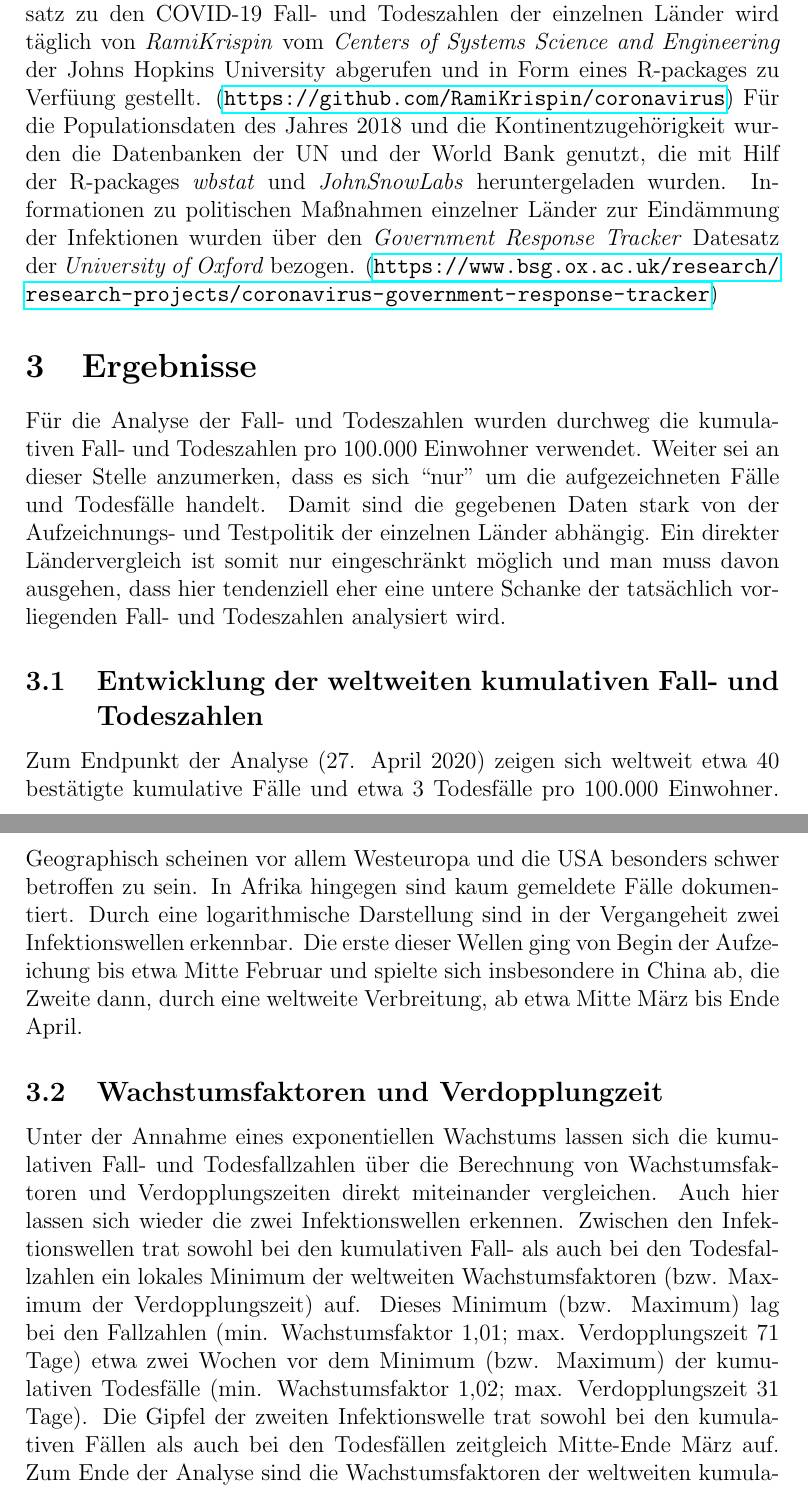
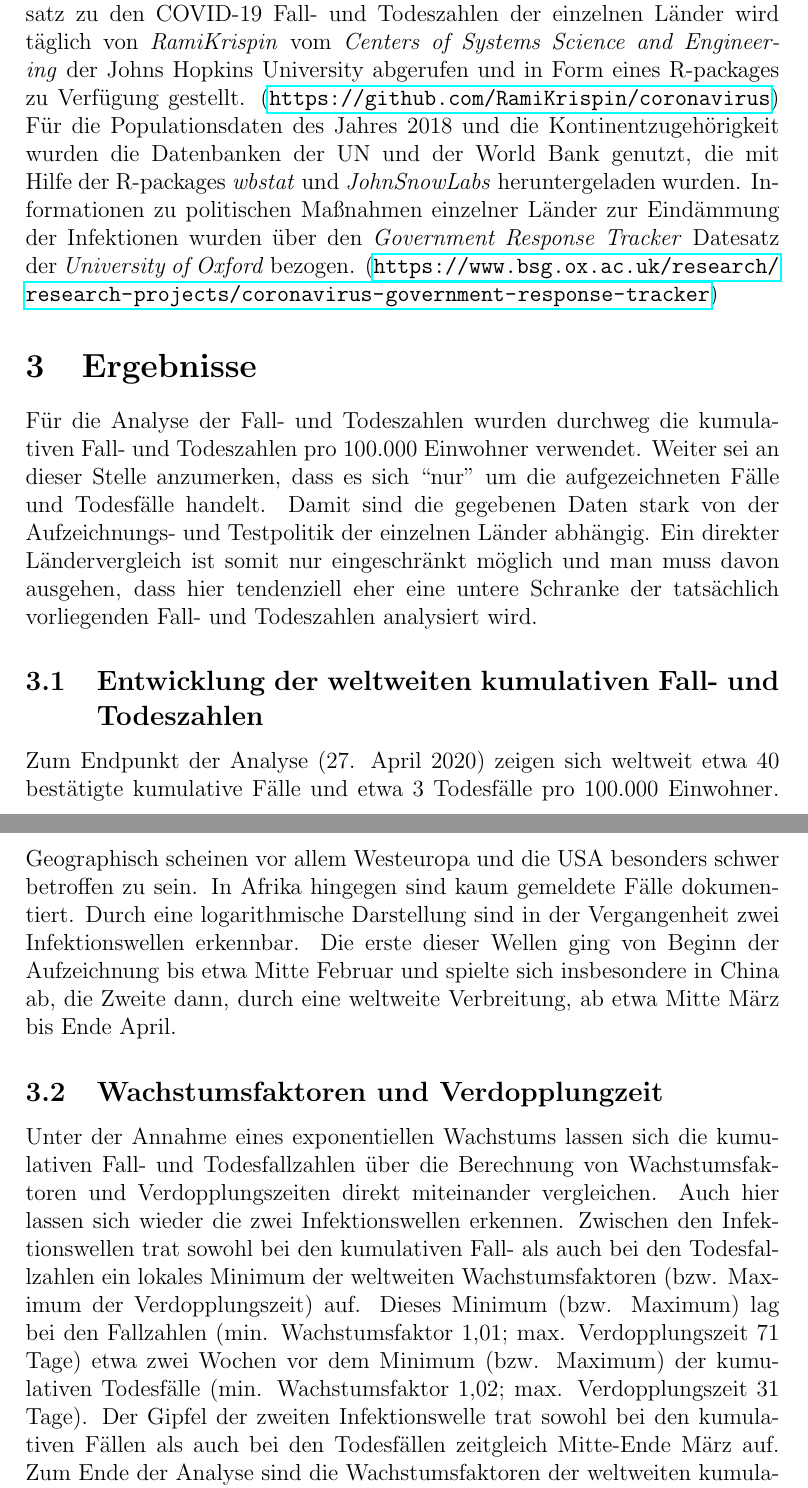
Before and after one commit to mediasittich/coronavirus-data-project, a LaTeX document (Bericht/Bericht.tex): two parts of pages 2 and 3 of 3, joined at a grey line, cut so that both start at the same text. Compiled offline with pdfLaTeX.

Commit message:
Correcting spelling error

```diff
--- a/Bericht/Bericht.tex
+++ b/Bericht/Bericht.tex
@@ -36,15 +36,15 @@
 \section{Einleitung}
 COVID-19 ist eine Atemwegserkrankung, die durch das SARS-CoV-2 Virus verursacht wird und erstmals im Dezember 2019 in Wuhan, China, dokumentiert wurde. Seitdem hat sich das Virus global verbreitet und wurde am 11. März 2020 von der WHO als Pandemie eingestuft. Die vorliegende Analyse widmet sich der Beschreibung der Entwicklung der weltweit dokumentierten Fall- und Todeszahlen zweichen dem 21. Januar und dem 27. April 2020.
 \section{Datengrundlage}
-Die Auswertung beruht auf drei verschiedenen Datequellen. Der Datensatz zu den COVID-19 Fall- und Todeszahlen der einzelnen Länder wird täglich von \emph{RamiKrispin} vom \emph{Centers of Systems Science and Engineering} der Johns Hopkins University abgerufen und in Form eines R-packages zu Verfüung gestellt. (\url{https://github.com/RamiKrispin/coronavirus}) Für die Populationsdaten des Jahres 2018 und die Kontinentzugehörigkeit wurden die Datenbanken der UN und der World Bank genutzt, die mit Hilf der R-packages \emph{wbstat} und \emph{JohnSnowLabs} heruntergeladen wurden.
+Die Auswertung beruht auf drei verschiedenen Datequellen. Der Datensatz zu den COVID-19 Fall- und Todeszahlen der einzelnen Länder wird täglich von \emph{RamiKrispin} vom \emph{Centers of Systems Science and Engineering} der Johns Hopkins University abgerufen und in Form eines R-packages zu Verfügung gestellt. (\url{https://github.com/RamiKrispin/coronavirus}) Für die Populationsdaten des Jahres 2018 und die Kontinentzugehörigkeit wurden die Datenbanken der UN und der World Bank genutzt, die mit Hilfe der R-packages \emph{wbstat} und \emph{JohnSnowLabs} heruntergeladen wurden.
 Informationen zu politischen Maßnahmen einzelner Länder zur Eindämmung der Infektionen wurden über den \emph{Government Response Tracker} Datesatz der \emph{University of Oxford} bezogen. (\url{https://www.bsg.ox.ac.uk/research/research-projects/coronavirus-government-response-tracker})
 
 \section{Ergebnisse}
-Für die Analyse der Fall- und Todeszahlen wurden durchweg die kumulativen Fall- und Todeszahlen pro 100.000 Einwohner verwendet. Weiter sei an dieser Stelle anzumerken, dass es sich ``nur'' um die aufgezeichneten Fälle und Todesfälle handelt. Damit sind die gegebenen Daten stark von der Aufzeichnungs- und Testpolitik der einzelnen Länder abhängig. Ein direkter Ländervergleich ist somit nur eingeschränkt möglich und man muss davon ausgehen, dass hier tendenziell eher eine untere Schanke der tatsächlich vorliegenden Fall- und Todeszahlen analysiert wird.
+Für die Analyse der Fall- und Todeszahlen wurden durchweg die kumulativen Fall- und Todeszahlen pro 100.000 Einwohner verwendet. Weiter sei an dieser Stelle anzumerken, dass es sich ``nur'' um die aufgezeichneten Fälle und Todesfälle handelt. Damit sind die gegebenen Daten stark von der Aufzeichnungs- und Testpolitik der einzelnen Länder abhängig. Ein direkter Ländervergleich ist somit nur eingeschränkt möglich und man muss davon ausgehen, dass hier tendenziell eher eine untere Schranke der tatsächlich vorliegenden Fall- und Todeszahlen analysiert wird.
 \subsection{Entwicklung der weltweiten kumulativen Fall- und Todeszahlen}
-Zum Endpunkt der Analyse (27. April 2020) zeigen sich weltweit etwa 40 bestätigte kumulative Fälle und etwa 3 Todesfälle pro 100.000 Einwohner. Geographisch scheinen vor allem Westeuropa und die USA besonders schwer betroffen zu sein. In Afrika hingegen sind kaum gemeldete Fälle dokumentiert. Durch eine logarithmische Darstellung sind in der Vergangeheit zwei Infektionswellen erkennbar. Die erste dieser Wellen ging von Begin der Aufzeichung bis etwa Mitte Februar und spielte sich insbesondere in China ab, die Zweite dann, durch eine weltweite Verbreitung, ab etwa Mitte März bis Ende April.
+Zum Endpunkt der Analyse (27. April 2020) zeigen sich weltweit etwa 40 bestätigte kumulative Fälle und etwa 3 Todesfälle pro 100.000 Einwohner. Geographisch scheinen vor allem Westeuropa und die USA besonders schwer betroffen zu sein. In Afrika hingegen sind kaum gemeldete Fälle dokumentiert. Durch eine logarithmische Darstellung sind in der Vergangenheit zwei Infektionswellen erkennbar. Die erste dieser Wellen ging von Beginn der Aufzeichnung bis etwa Mitte Februar und spielte sich insbesondere in China ab, die Zweite dann, durch eine weltweite Verbreitung, ab etwa Mitte März bis Ende April.
 \subsection{Wachstumsfaktoren und Verdopplungzeit}
-Unter der Annahme eines exponentiellen Wachstums lassen sich die kumulativen Fall- und Todesfallzahlen über die Berechnung von Wachstumsfaktoren und Verdopplungszeiten direkt miteinander vergleichen. Auch hier lassen sich wieder die zwei Infektionswellen erkennen. Zwischen den Infektionswellen trat sowohl bei den kumulativen Fall- als auch bei den Todesfallzahlen ein lokales Minimum der weltweiten Wachstumsfaktoren (bzw. Maximum der Verdopplungszeit) auf. Dieses Minimum (bzw. Maximum) lag bei den Fallzahlen (min. Wachstumsfaktor 1,01; max. Verdopplungszeit 71 Tage) etwa zwei Wochen vor dem Minimum (bzw. Maximum) der kumulativen Todesfälle (min. Wachstumsfaktor 1,02; max. Verdopplungszeit 31 Tage). Die Gipfel der zweiten Infektionswelle trat sowohl bei den kumulativen Fällen als auch bei den Todesfällen zeitgleich Mitte-Ende März auf.
+Unter der Annahme eines exponentiellen Wachstums lassen sich die kumulativen Fall- und Todesfallzahlen über die Berechnung von Wachstumsfaktoren und Verdopplungszeiten direkt miteinander vergleichen. Auch hier lassen sich wieder die zwei Infektionswellen erkennen. Zwischen den Infektionswellen trat sowohl bei den kumulativen Fall- als auch bei den Todesfallzahlen ein lokales Minimum der weltweiten Wachstumsfaktoren (bzw. Maximum der Verdopplungszeit) auf. Dieses Minimum (bzw. Maximum) lag bei den Fallzahlen (min. Wachstumsfaktor 1,01; max. Verdopplungszeit 71 Tage) etwa zwei Wochen vor dem Minimum (bzw. Maximum) der kumulativen Todesfälle (min. Wachstumsfaktor 1,02; max. Verdopplungszeit 31 Tage). Der Gipfel der zweiten Infektionswelle trat sowohl bei den kumulativen Fällen als auch bei den Todesfällen zeitgleich Mitte-Ende März auf.
 Zum Ende der Analyse sind die Wachstumsfaktoren der weltweiten kumulativen Fälle und Todesfälle rückläufig und die Verdopplungszeiten steigend.
 
 \section{Danksagung}
```
Also changed, not shown: Bericht/Bericht.pdf, 3 other files.
